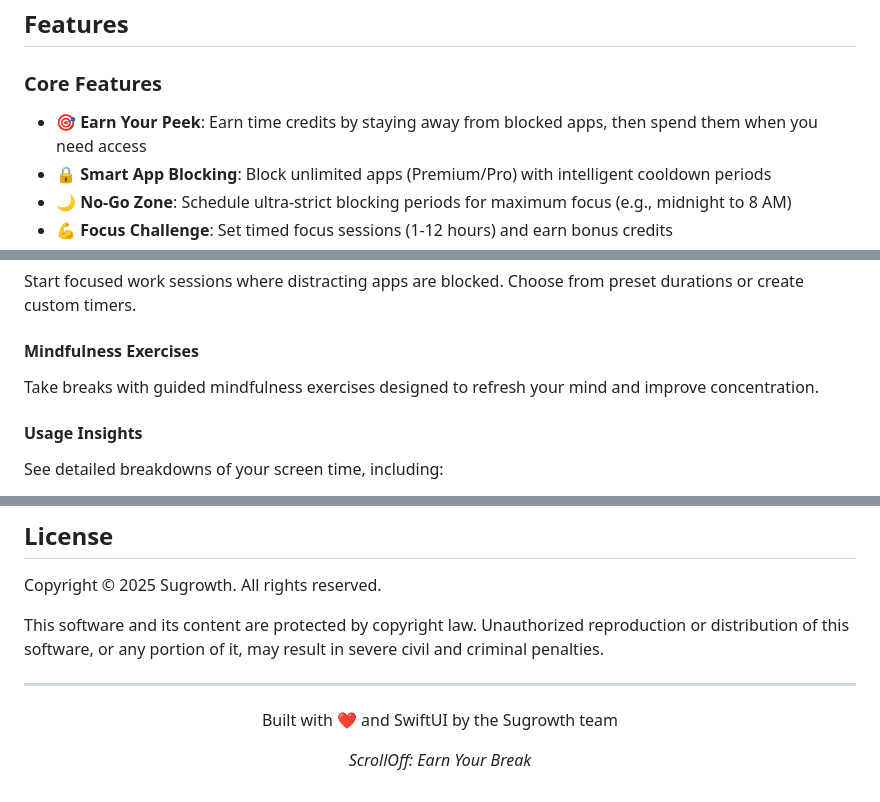
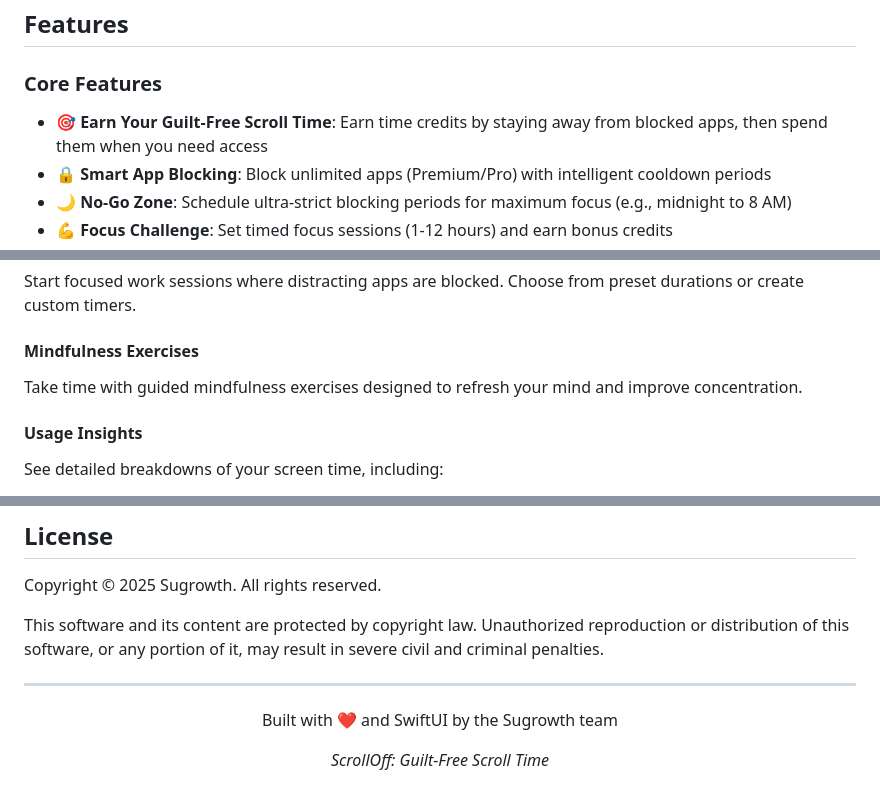
Before and after one commit to sugrowth/ScrollOff-iOS-Public, a Markdown page: README.md, 3 parts joined by grey strips. Rendered like a GitHub page.

Commit message:
Update README to reflect new feature name

```diff
--- a/README.md
+++ b/README.md
@@ -21,7 +21,7 @@
 
 ### Core Features
 
-- **🎯 Earn Your Peek**: Earn time credits by staying away from blocked apps, then spend them when you need access
+- **🎯 Earn Your Guilt-Free Scroll Time**: Earn time credits by staying away from blocked apps, then spend them when you need access
 - **🔒 Smart App Blocking**: Block unlimited apps (Premium/Pro) with intelligent cooldown periods
 - **🌙 No-Go Zone**: Schedule ultra-strict blocking periods for maximum focus (e.g., midnight to 8 AM)
 - **💪 Focus Challenge**: Set timed focus sessions (1-12 hours) and earn bonus credits
@@ -58,7 +58,7 @@
 Start focused work sessions where distracting apps are blocked. Choose from preset durations or create custom timers.
 
 #### Mindfulness Exercises
-Take breaks with guided mindfulness exercises designed to refresh your mind and improve concentration.
+Take time with guided mindfulness exercises designed to refresh your mind and improve concentration.
 
 #### Usage Insights
 See detailed breakdowns of your screen time, including:
@@ -154,5 +154,5 @@ This software and its content are protected by copyright law. Unauthorized repro
 
 <div align="center">
   <p>Built with ❤️ and SwiftUI by the Sugrowth team</p>
-  <p><em>ScrollOff: Earn Your Break</em></p>
+  <p><em>ScrollOff: Guilt-Free Scroll Time</em></p>
 </div>
```
